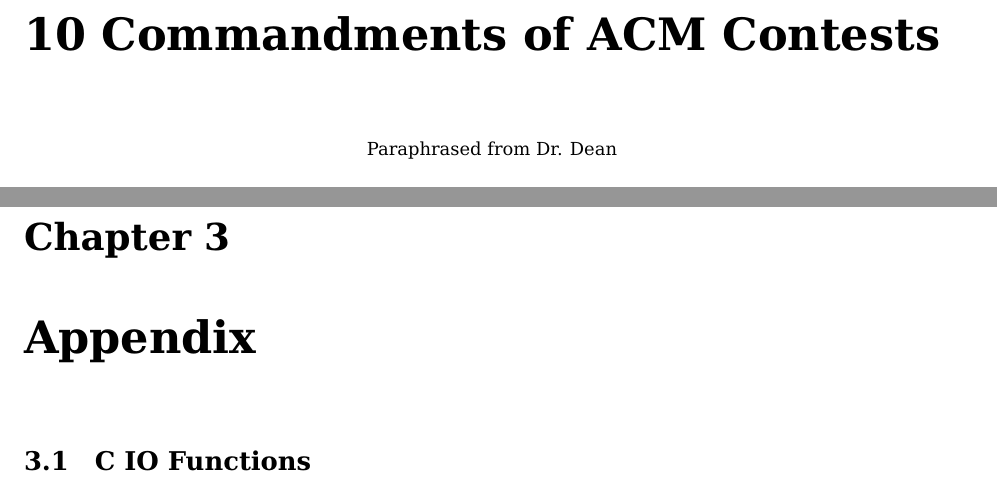
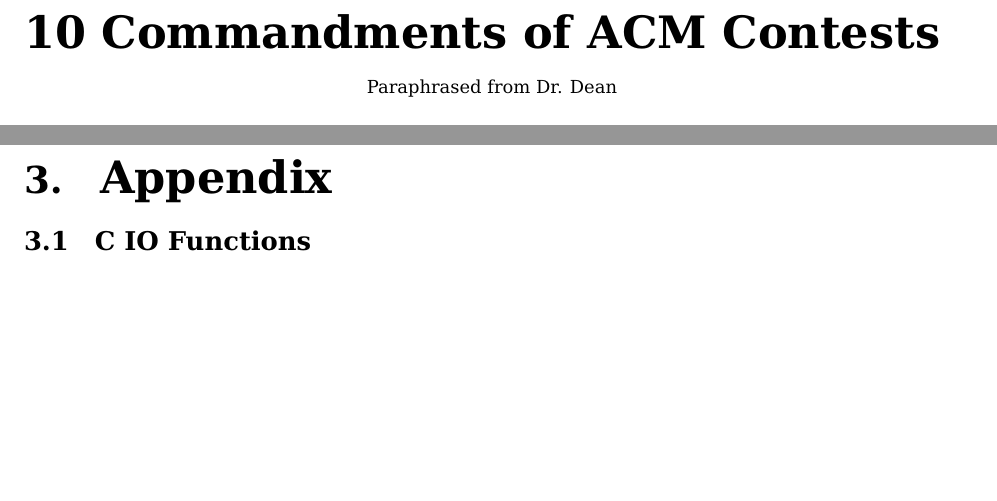
Before and after one commit to clemsonacm/hackpack, a LaTeX document (hackpack/acmhints.tex): two parts of pages 2 and 6 of 8, joined at a grey line, cut so that both start at the same text, the shorter picture padded with empty space. Compiled offline with pdfLaTeX.

Commit message:
Chapter titles are now just 'X. Chapter Title'

```diff
--- a/hackpack/acmhints.tex
+++ b/hackpack/acmhints.tex
@@ -6,6 +6,12 @@
 \usepackage{geometry}
 \usepackage{tabularx}
 \geometry{margin =1in}
+
+% Chapter title format: "X. Chaptertitle", not "Chapter X\nChaptertitle".
+\usepackage{titlesec}
+\titleformat{\chapter}[block]
+  {\normalfont\huge\bfseries}{\thechapter.}{1em}{\Huge}
+  \titlespacing*{\chapter}{0pt}{-19pt}{5pt}
 
 % Citations should use superscript. It's nice.
 \usepackage[superscript, biblabel]{cite}
```
